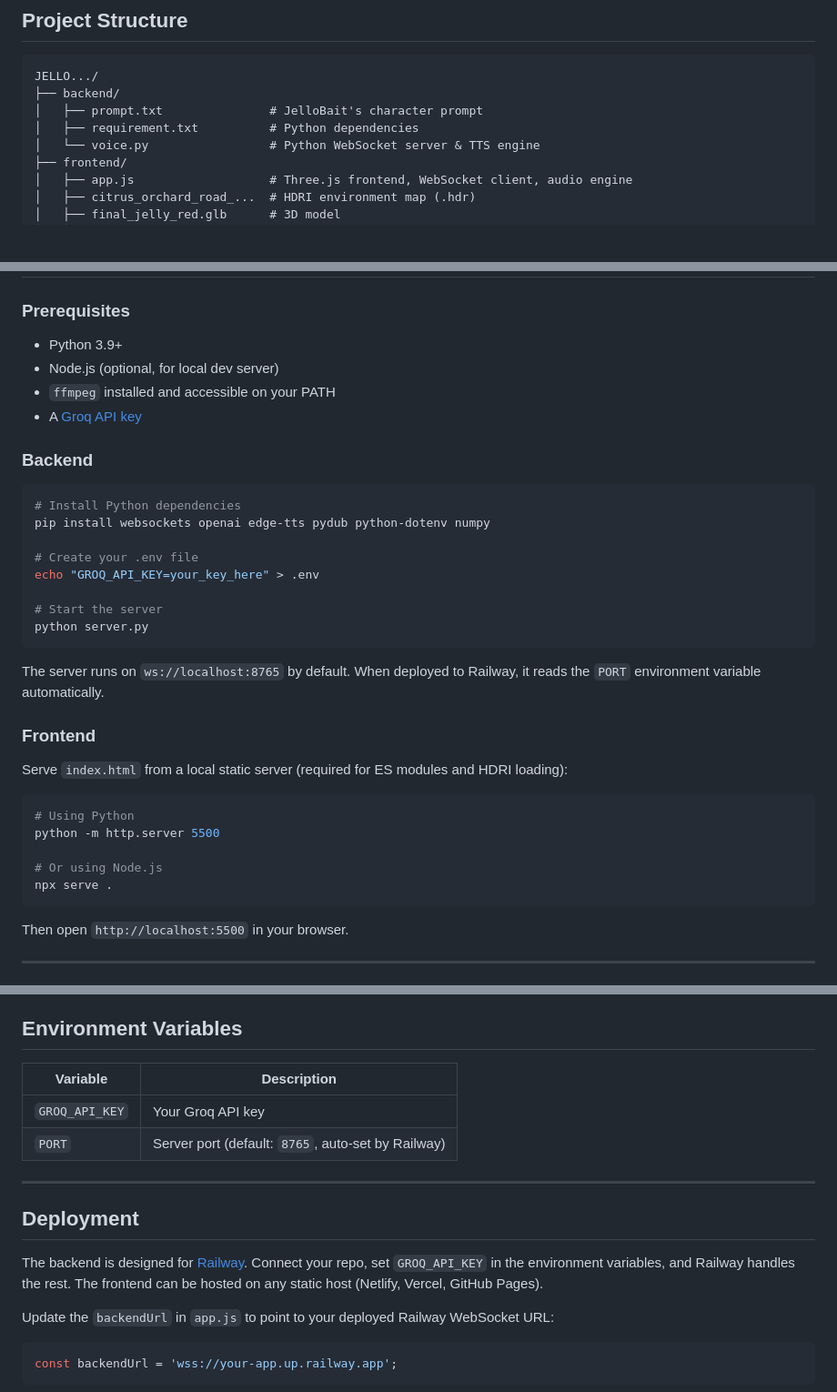
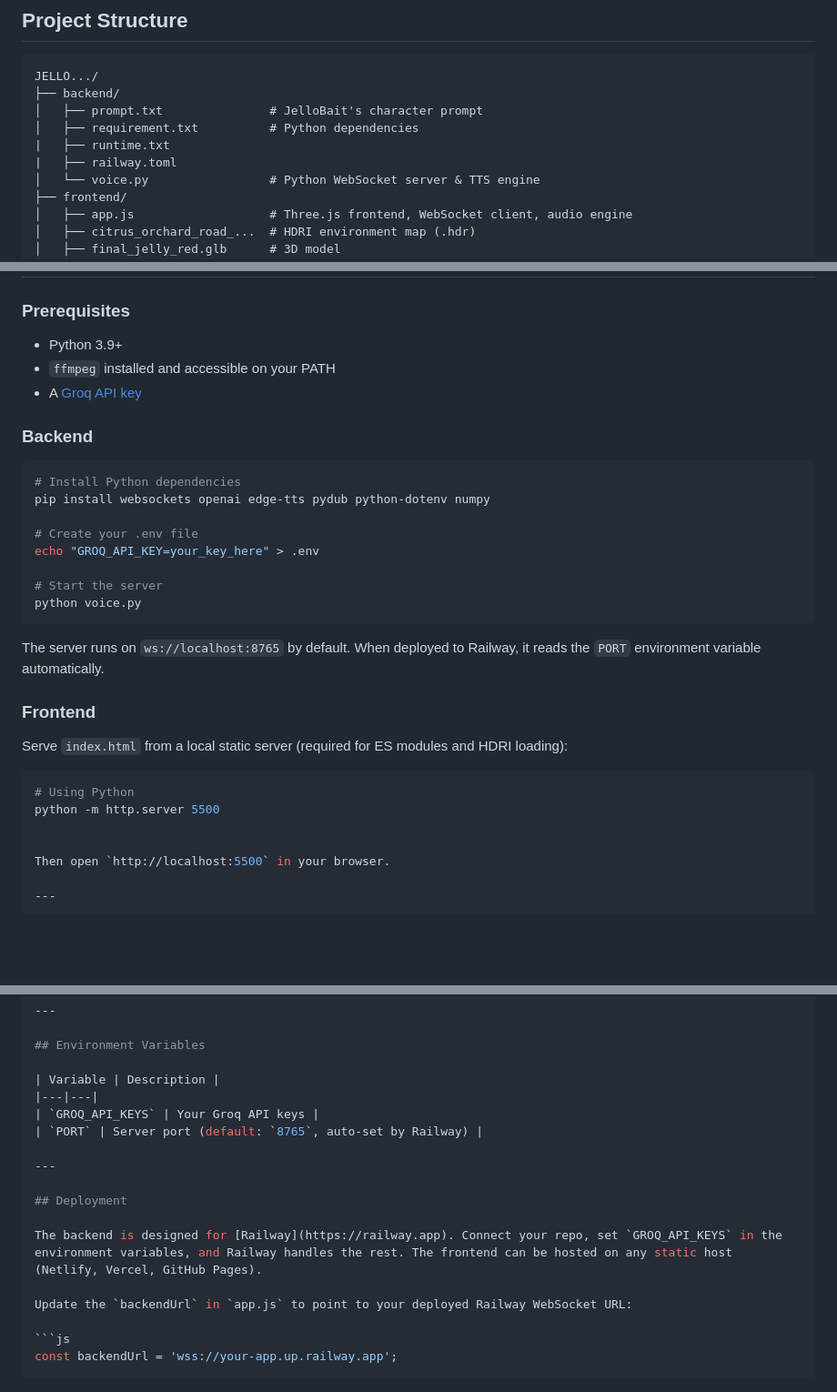
Before and after one commit to meghagupta0207/JelloBait, a Markdown page: README.md, 3 parts joined by grey strips. Shown at 91% size. Rendered like a GitHub page; blank space fills up the shorter version.

````diff
--- a/README.md
+++ b/README.md
@@ -38,6 +38,8 @@ JELLO.../
 ├── backend/
 │   ├── prompt.txt               # JelloBait's character prompt
 │   ├── requirement.txt          # Python dependencies
+|   ├── runtime.txt
+|   ├── railway.toml
 │   └── voice.py                 # Python WebSocket server & TTS engine
 ├── frontend/
 │   ├── app.js                   # Three.js frontend, WebSocket client, audio engine
@@ -58,7 +60,6 @@ JELLO.../
 ### Prerequisites
 
 - Python 3.9+
-- Node.js (optional, for local dev server)
 - `ffmpeg` installed and accessible on your PATH
 - A [Groq API key](https://console.groq.com)
 
@@ -72,7 +73,7 @@ pip install websockets openai edge-tts pydub python-dotenv numpy
 echo "GROQ_API_KEY=your_key_here" > .env
 
 # Start the server
-python server.py
+python voice.py
 ```
 
 The server runs on `ws://localhost:8765` by default. When deployed to Railway, it reads the `PORT` environment variable automatically.
@@ -85,9 +86,6 @@ Serve `index.html` from a local static server (required for ES modules and HDRI
 # Using Python
 python -m http.server 5500
 
-# Or using Node.js
-npx serve .
-```
 
 Then open `http://localhost:5500` in your browser.
 
@@ -129,14 +127,14 @@ The GLB model uses these named meshes for animation:
 
 | Variable | Description |
 |---|---|
-| `GROQ_API_KEY` | Your Groq API key |
+| `GROQ_API_KEYS` | Your Groq API keys |
 | `PORT` | Server port (default: `8765`, auto-set by Railway) |
 
 ---
 
 ## Deployment
 
-The backend is designed for [Railway](https://railway.app). Connect your repo, set `GROQ_API_KEY` in the environment variables, and Railway handles the rest. The frontend can be hosted on any static host (Netlify, Vercel, GitHub Pages).
+The backend is designed for [Railway](https://railway.app). Connect your repo, set `GROQ_API_KEYS` in the environment variables, and Railway handles the rest. The frontend can be hosted on any static host (Netlify, Vercel, GitHub Pages).
 
 Update the `backendUrl` in `app.js` to point to your deployed Railway WebSocket URL:
 
````
